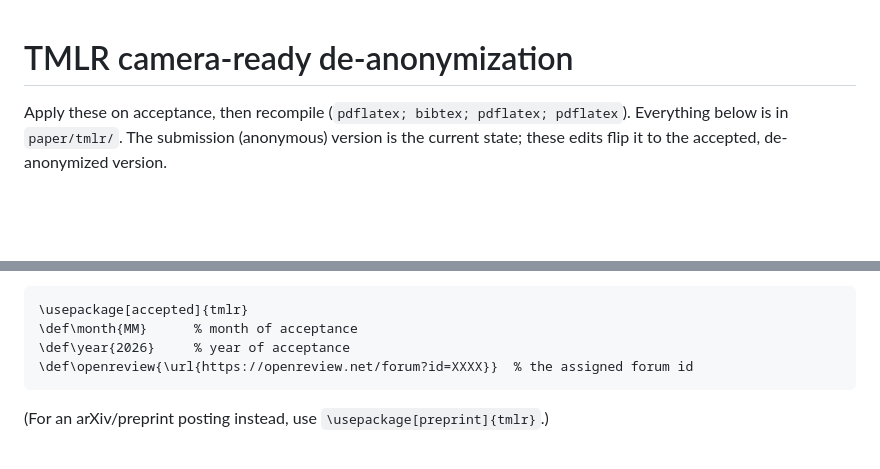
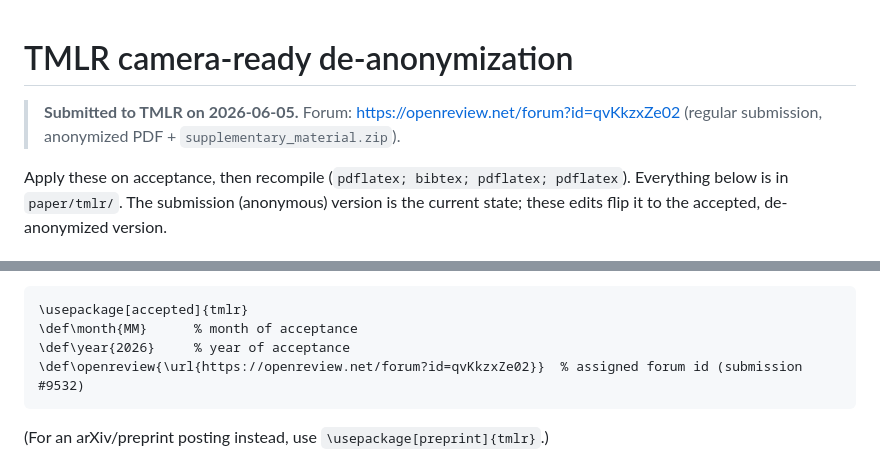
Before and after one commit to microprediction/conformalprediction, a Markdown page: paper/tmlr/CAMERA_READY.md, 2 parts joined by grey strips. Drawn GitHub-style; blank space fills up the shorter version.

````diff
--- a/paper/tmlr/CAMERA_READY.md
+++ b/paper/tmlr/CAMERA_READY.md
@@ -1,4 +1,7 @@
 # TMLR camera-ready de-anonymization
+
+> **Submitted to TMLR on 2026-06-05.** Forum: https://openreview.net/forum?id=qvKkzxZe02
+> (regular submission, anonymized PDF + `supplementary_material.zip`).
 
 Apply these on acceptance, then recompile (`pdflatex; bibtex; pdflatex; pdflatex`).
 Everything below is in `paper/tmlr/`. The submission (anonymous) version is the current state;
@@ -18,7 +21,7 @@ to
 \usepackage[accepted]{tmlr}
 \def\month{MM}      % month of acceptance
 \def\year{2026}     % year of acceptance
-\def\openreview{\url{https://openreview.net/forum?id=XXXX}}  % the assigned forum id
+\def\openreview{\url{https://openreview.net/forum?id=qvKkzxZe02}}  % assigned forum id (submission #9532)
 ```
 
 (For an arXiv/preprint posting instead, use `\usepackage[preprint]{tmlr}`.)
````
Also changed, not shown: medium/its-an-order-statistic-not-a-model.md (+27 -9 lines).
